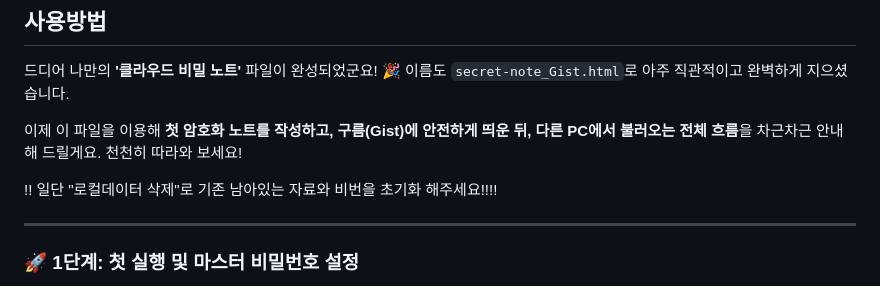
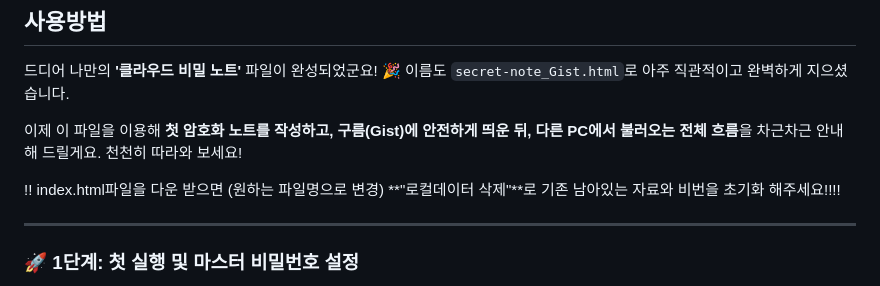
Before and after one commit to sybbys27-ops/secret-note_Gist, a Markdown page: README.md, the part around the change. GitHub-like rendering.

Commit message:
Clarify local data deletion instructions
Updated instructions for local data deletion in README.

```diff
--- a/README.md
+++ b/README.md
@@ -33,7 +33,7 @@
 
 이제 이 파일을 이용해 **첫 암호화 노트를 작성하고, 구름(Gist)에 안전하게 띄운 뒤, 다른 PC에서 불러오는 전체 흐름**을 차근차근 안내해 드릴게요. 천천히 따라와 보세요!
 
-!! 일단 "로컬데이터 삭제"로 기존 남아있는 자료와 비번을 초기화 해주세요!!!!
+!! index.html파일을 다운 받으면 (원하는 파일명으로 변경)  **"로컬데이터 삭제"**로 기존 남아있는 자료와 비번을 초기화 해주세요!!!!
 
 ---
 
```
